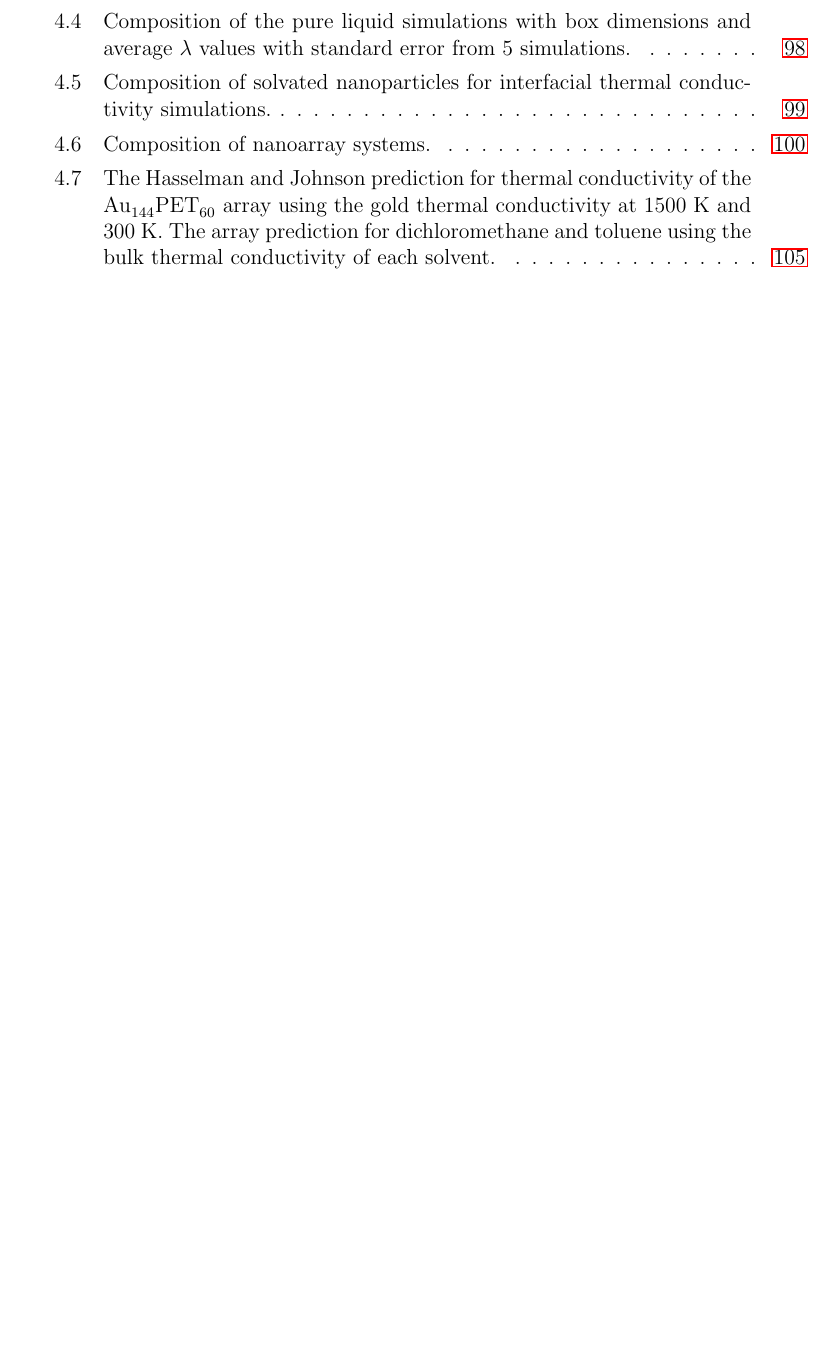
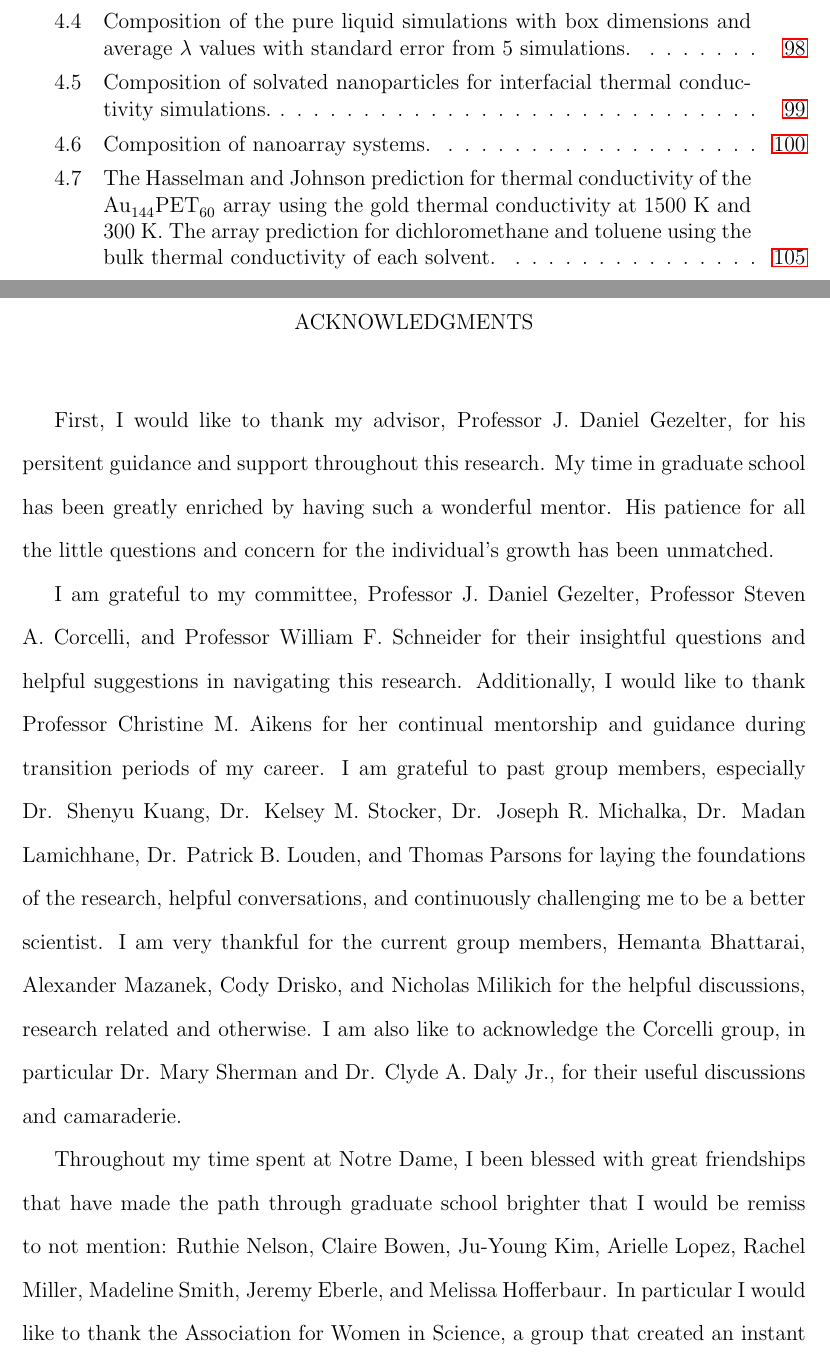
Before and after one commit to skucera/Dissertation, a LaTeX thesis (Neidhart_Thesis.tex): part of page 12 of 132 before the commit and two parts of pages 12 and 13 of 134 after it, the two joined at a grey line, cut so that both start at the same text, the shorter picture padded with empty space. Compiled offline with pdfLaTeX.

Commit message:
changes to acknowledgements

```diff
--- a/Neidhart_Thesis.tex
+++ b/Neidhart_Thesis.tex
@@ -85,6 +85,15 @@ Finally, the ideas from both prior works are combined to study $Au_{144}PET_{60}
 %\vfill
 %\end{preface}
 
-%\begin{acknowledge}
-%So many thanks, much wow.
-%\end{acknowledge}
+\begin{acknowledge}
+First, I would like to thank my advisor, Professor J. Daniel Gezelter, for his persitent guidance and support throughout this research. My time in graduate school has been greatly enriched by having such a wonderful mentor.
+His patience for all the little questions and concern for the individual's growth has been unmatched.
+
+I am grateful to my committee, Professor J. Daniel Gezelter, Professor Steven A. Corcelli, and Professor William F. Schneider for their insightful questions and helpful suggestions in navigating this research.
+Additionally, I would like to thank Professor Christine M. Aikens for her continual mentorship and guidance during transition periods of my career.
+I am grateful to past group members, especially Dr. Shenyu Kuang, Dr. Kelsey M. Stocker, Dr. Joseph R. Michalka, Dr. Madan Lamichhane, Dr. Patrick B. Louden, and Thomas Parsons for laying the foundations of the research, helpful conversations, and continuously challenging me to be a better scientist.
+I am very thankful for the current group members, Hemanta Bhattarai, Alexander Mazanek, Cody Drisko, and Nicholas Milikich for the helpful discussions, research related and otherwise.
+I am also like to acknowledge the Corcelli group, in particular Dr. Mary Sherman and Dr. Clyde A. Daly Jr., for their useful discussions and camaraderie.
+
+Throughout my time spent at Notre Dame, I been blessed with great friendships that have made the path through graduate school brighter that I would be remiss to not mention: Ruthie Nelson, Claire Bowen, Ju-Young Kim, Arielle Lopez, Rachel Miller, Madeline Smith, Jeremy Eberle, and Melissa Hofferbaur.
+In particular I would like to thank the Association for Women in Science, a group that created an instant community and through which I formed strong friendships.
```
Also changed, not shown: Neidhart_Thesis.tex (10 more changed lines).
